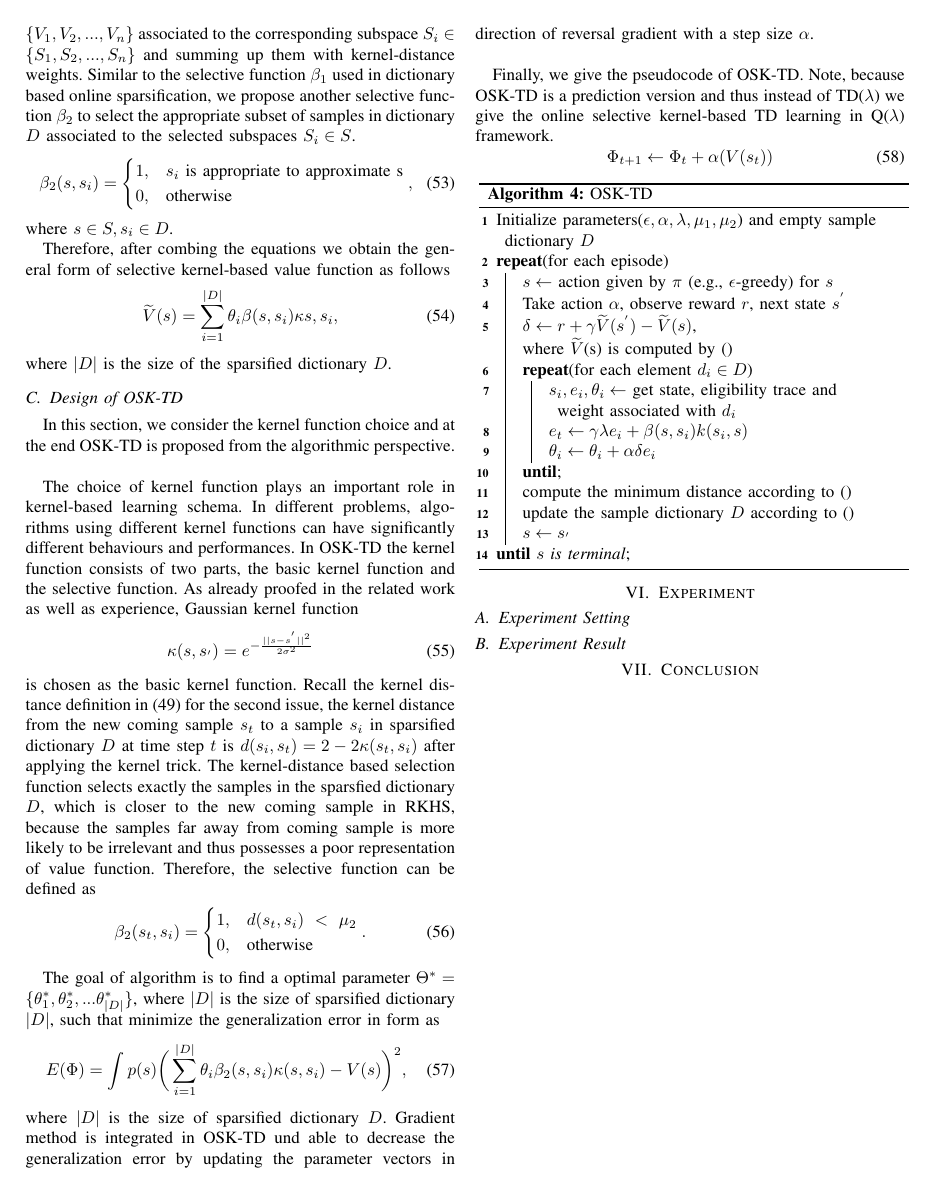
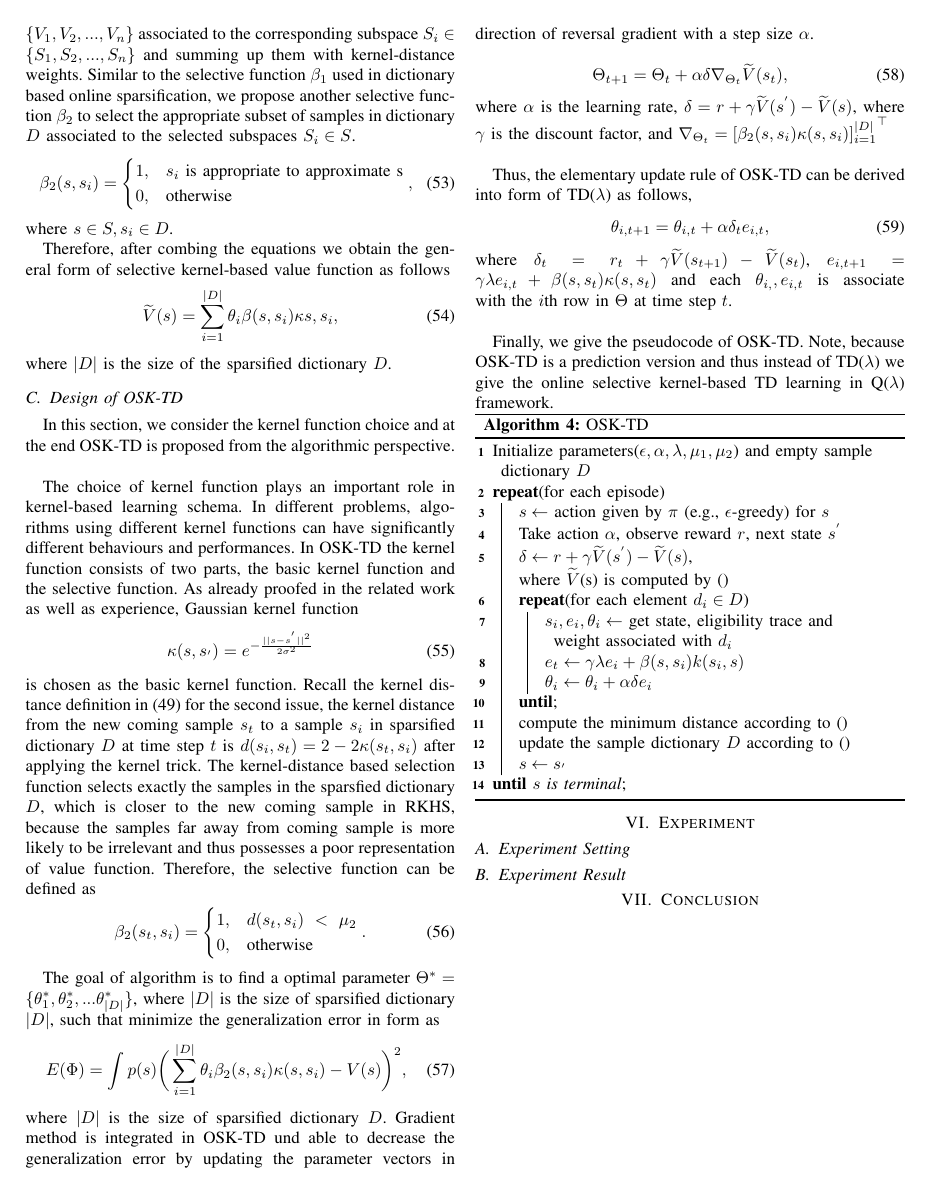
Before and after one commit to 356255531/Forschungspraxis, a LaTeX paper (Final Report/Report.tex): page 7 of 8. Compiled offline with pdfLaTeX.

Commit message:
draft done

```diff
--- a/Final Report/Report.tex
+++ b/Final Report/Report.tex
@@ -892,11 +892,19 @@ The goal of algorithm is to find a optimal parameter $\Theta^* =\{\theta_1^*, \t
 	E(\Phi)=\int p(s)\bigg(\sum_{i=1}^{|D|}\theta_i\beta_2(s, s_i)\kappa(s, s_i)-V(s)\bigg)^2,
 \end{equation}
 where $|D|$ is the size of sparsified dictionary $D$. Gradient method is integrated in OSK-TD und able to decrease the generalization error by updating the parameter vectors in direction of reversal gradient with a step size $\alpha$.\\
+\begin{equation}
+	\Theta_{t+1} =\Theta_t + \alpha\delta\nabla_{\Theta_t}\widetilde{V}(s_t) ,
+\end{equation}
+where $\alpha$ is the learning rate, $\delta=r+\gamma \widetilde{V}(s^{'})-\widetilde{V}(s)$, where $\gamma$ is the discount factor, and
+$\nabla_{\Theta_t}={[\beta_2(s, s_i)\kappa(s, s_i)]^{|D|}_{i=1}}^\top$\\
 
-Finally, we give the pseudocode of OSK-TD. Note, because OSK-TD is a prediction version and thus instead of TD($\lambda$) we give the online selective kernel-based TD learning in Q($\lambda$) framework.
+Thus, the elementary update rule of OSK-TD can be derived into form of TD($\lambda$) as follows,
 \begin{equation}
-	\Phi_{t+1} \leftarrow \Phi_t + \alpha(V(s_t))
+	\theta_{i, t+1} = \theta_{i, t}+\alpha \delta_t e_{i, t},
 \end{equation}
+where $\delta_t = r_{t}+\gamma \widetilde{V}(s_{t+1})-\widetilde{V}(s_t)$, $e_{i, t+1} = \gamma \lambda e_{i, t}+\beta(s, s_t)\kappa(s,s_t)$ and each $\theta_{i, }, e_{i, t}$ is associate with the $i$th row in $\Theta$ at time step $t$.\\
+
+Finally, we give the pseudocode of OSK-TD. Note, because OSK-TD is a prediction version and thus instead of TD($\lambda$) we give the online selective kernel-based TD learning in Q($\lambda$) framework.\\
 {
 	\removelatexerror% Nullify \@latex@error
 	\LinesNumbered
```
Also changed, not shown: 1 other file.
